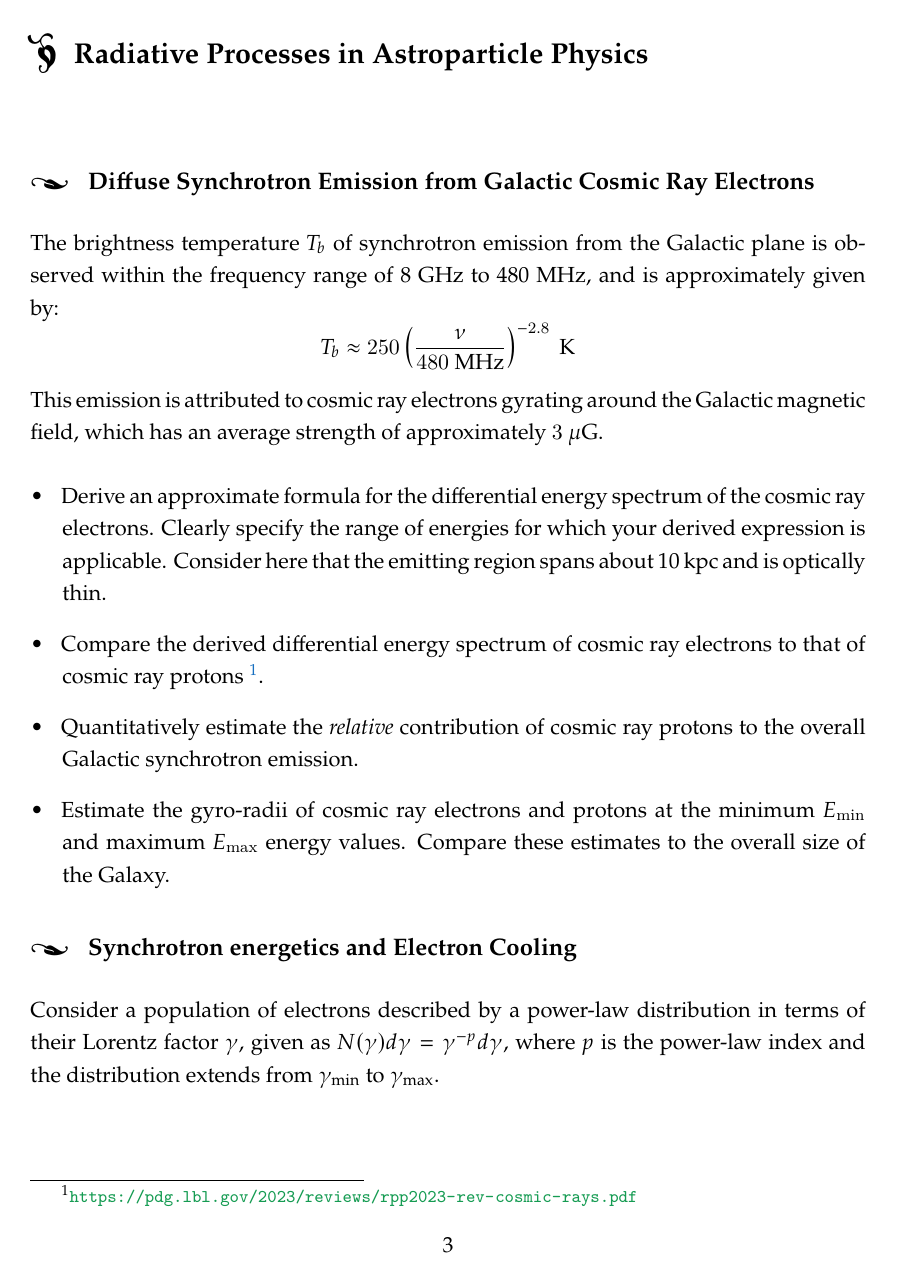
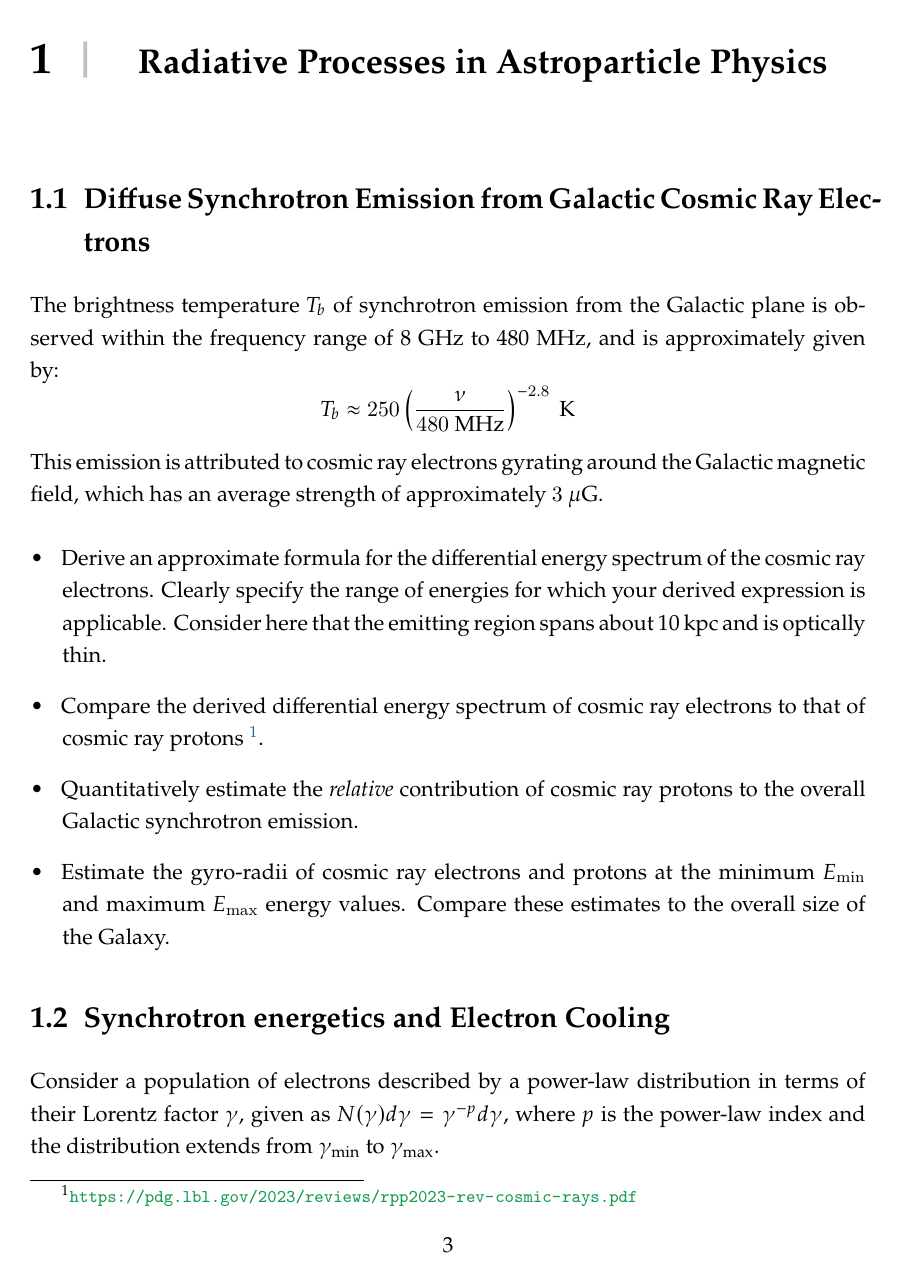
Before and after one commit to carmeloevoli/heath-2324, a LaTeX problem sheet (exercises.tex, which reads preamble.tex): page 3 of 13. Compiled offline with XeLaTeX.

Commit message:
add chapter numbers

```diff
--- a/preamble.tex
+++ b/preamble.tex
@@ -41,8 +40,12 @@
 % Set font size for section titles (\large) and subtitles (\normalsize)
 \usepackage{titlesec}
 \usepackage{adforn}
-\titleformat{\chapter}{\Large\bfseries}{{\fontsize{20}{21}\selectfont\adfhangingleafright}\;\;}{0em}{}
-\titleformat{\section}{\large\bfseries}{{\fontsize{14}{18}\selectfont\adfflatleafright}\;\; }{0em}{}
+
+\definecolor{gray75}{gray}{0.75}
+\newcommand{\hsp}{\hspace{10pt}}
+
+\titleformat{\chapter}{\LARGE\bfseries}{{\fontsize{22}{0}\selectfont\thechapter\hsp\textcolor{gray75}{|}\hsp}\;\;}{0em}{}
+\titleformat{\section}{\Large\bfseries}{{\fontsize{15}{0}\selectfont\thesection}\;\;}{0em}{}
 \titleformat{\subsection}{\normalsize\bfseries\selectfont}{{\fontsize{12}{16}\selectfont\adfoutlineleafright}\;\;}{0em}{}
 
 % Enumerated/bulleted lists: make numbers/bullets flush left
```
Also changed, not shown: preamble.tex (1 more changed lines).
